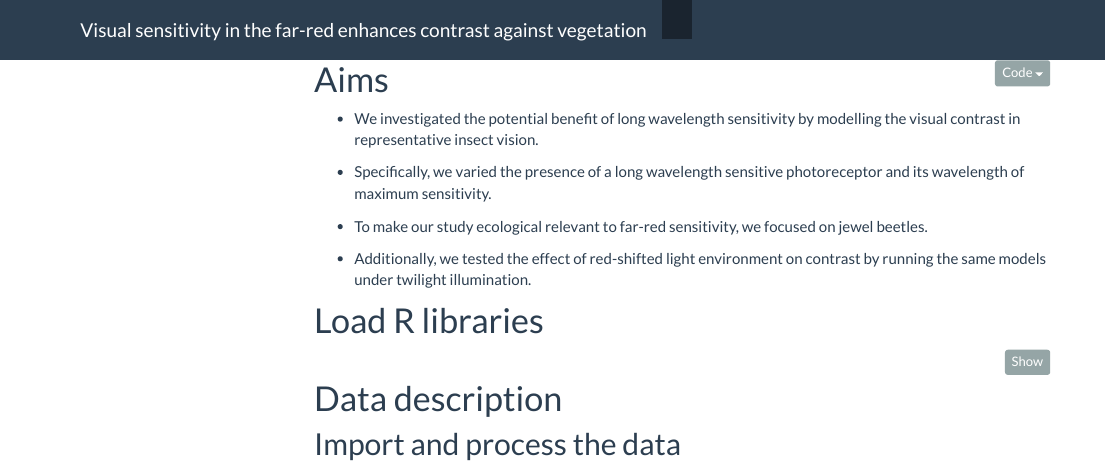
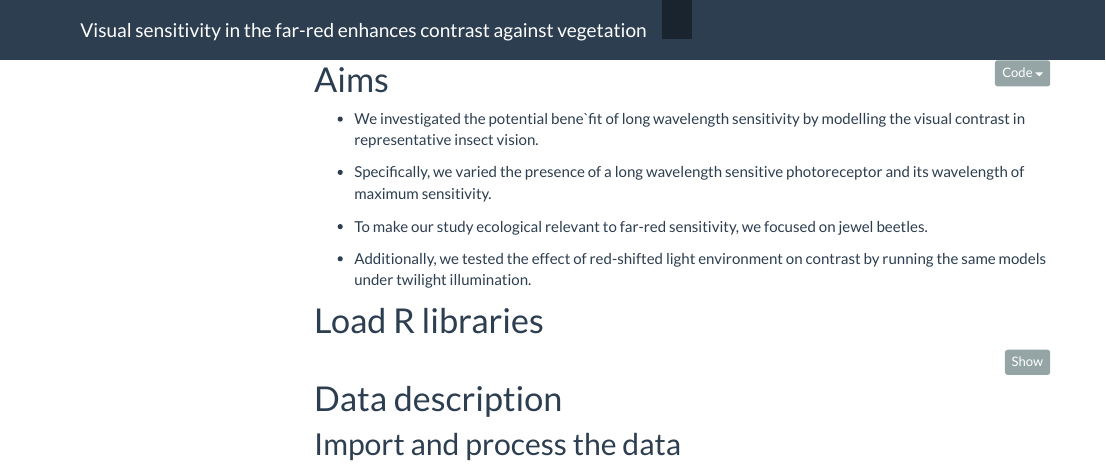
Before and after one commit to luyiwangtw/LongWavelengthSensitivity, an R Markdown document (index.Rmd): the page in a window 1100 px wide, from its top. The pictures show the output file index.html that the author committed with the source, opened offline; library style sheets and scripts come from the installed R packages; menus at the side of the page are left out.

Commit message:
update 2020 March 24

```diff
--- a/index.Rmd
+++ b/index.Rmd
@@ -9,7 +9,7 @@ output:
 
 #Aims
 
-* We investigated the potential benefit of long wavelength sensitivity by modelling the visual contrast in representative insect vision.
+* We investigated the potential bene`fit of long wavelength sensitivity by modelling the visual contrast in representative insect vision.
 
 * Specifically, we varied the presence of a long wavelength sensitive photoreceptor and its wavelength of maximum sensitivity.
 
```
Also changed, not shown: index.html, index_files/figure-html/unnamed-chunk-10-1.png (added), index_files/figure-html/unnamed-chunk-11-1.png (added), index_files/figure-html/unnamed-chunk-12-1.png (added), index_files/figure-html/unnamed-chunk-13-1.png (added), index_files/figure-html/unnamed-chunk-14-1.png (added), index_files/figure-html/unnamed-chunk-15-1.png (added), index_files/figure-html/unnamed-chunk-16-1.png (added), index_files/figure-html/unnamed-chunk-19-1.png (added), index_files/figure-html/unnamed-chunk-2-1.png (added), index_files/figure-html/unnamed-chunk-22-1.png (added), index_files/figure-html/unnamed-chunk-25-1.png (added), index_files/figure-html/unnamed-chunk-28-1.png (added), index_files/figure-html/unnamed-chunk-3-1.png (added), 14 more files, 279 other files.
